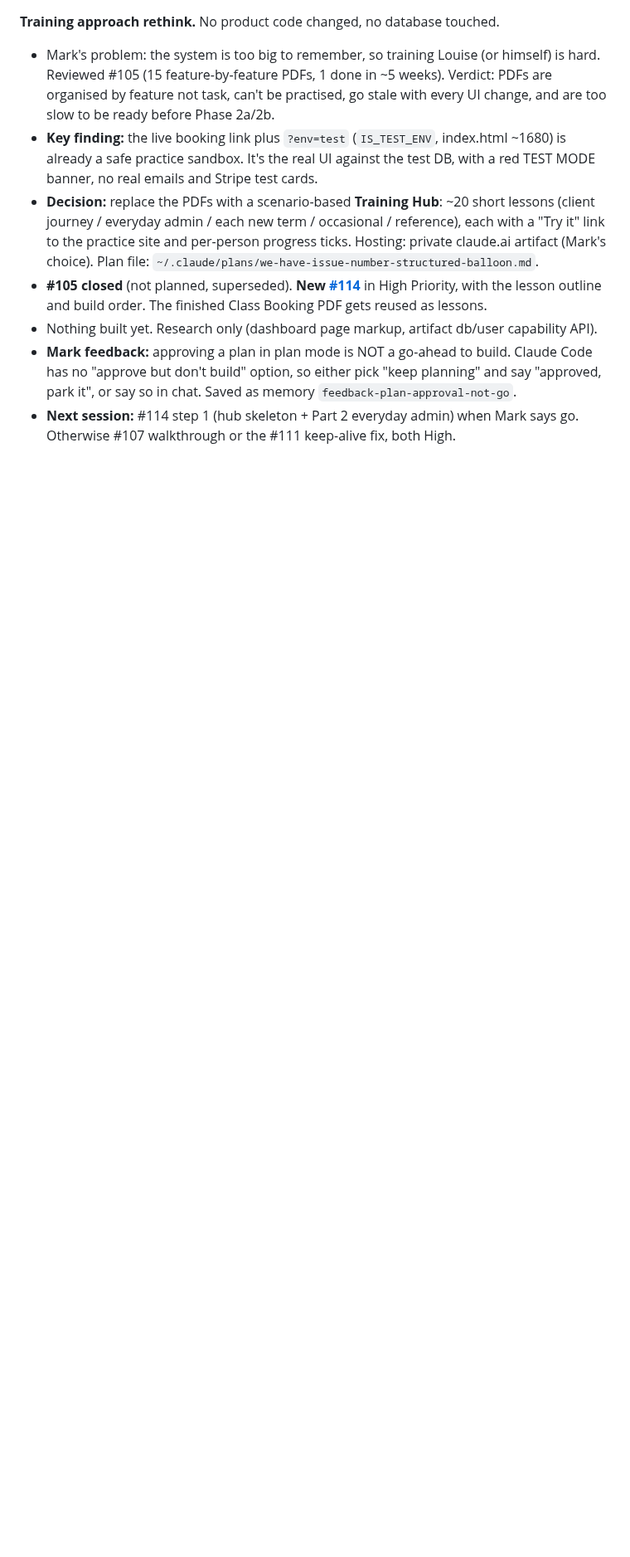
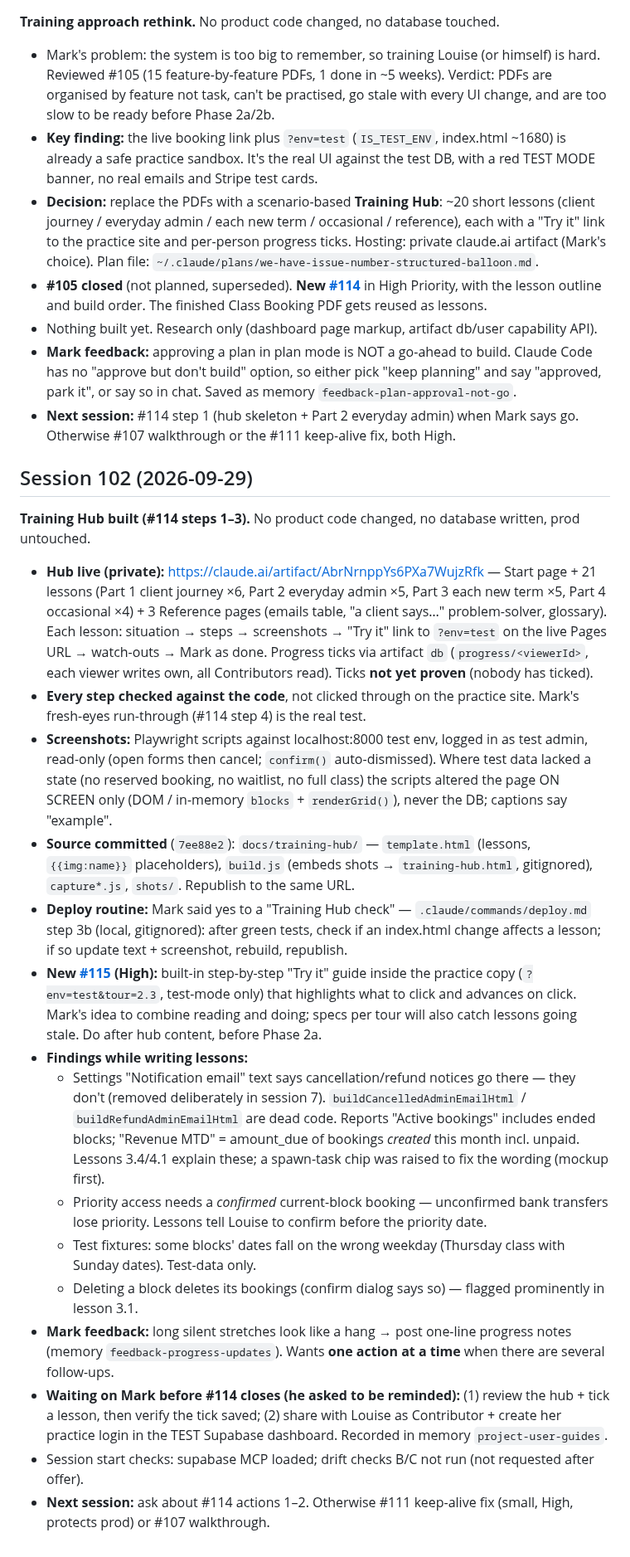
Before and after one commit to mjones2420-netizen/lg-pilates-booking, a Markdown page: SESSION-LOG.md, the part around the change. Shown at 83% size. Drawn GitHub-style; blank space fills up the shorter version.

Commit message:
Session 102 wrap-up: Training Hub built (#114)
Co-Authored-By: Claude Opus 5.5 <noreply@anthropic.com>

```diff
--- a/SESSION-LOG.md
+++ b/SESSION-LOG.md
@@ -468,3 +468,22 @@ Website only (`lg-pilates-website` repo). `afc7b1a` — 7 WordPress URL 301 redi
 - Nothing built yet. Research only (dashboard page markup, artifact db/user capability API).
 - **Mark feedback:** approving a plan in plan mode is NOT a go-ahead to build. Claude Code has no "approve but don't build" option, so either pick "keep planning" and say "approved, park it", or say so in chat. Saved as memory `feedback-plan-approval-not-go`.
 - **Next session:** #114 step 1 (hub skeleton + Part 2 everyday admin) when Mark says go. Otherwise #107 walkthrough or the #111 keep-alive fix, both High.
+
+## Session 102 (2026-09-29)
+
+**Training Hub built (#114 steps 1–3).** No product code changed, no database written, prod untouched.
+- **Hub live (private):** https://claude.ai/artifact/AbrNrnppYs6PXa7WujzRfk — Start page + 21 lessons (Part 1 client journey ×6, Part 2 everyday admin ×5, Part 3 each new term ×5, Part 4 occasional ×4) + 3 Reference pages (emails table, "a client says…" problem-solver, glossary). Each lesson: situation → steps → screenshots → "Try it" link to `?env=test` on the live Pages URL → watch-outs → Mark as done. Progress ticks via artifact `db` (`progress/<viewerId>`, each viewer writes own, all Contributors read). Ticks **not yet proven** (nobody has ticked).
+- **Every step checked against the code**, not clicked through on the practice site. Mark's fresh-eyes run-through (#114 step 4) is the real test.
+- **Screenshots:** Playwright scripts against localhost:8000 test env, logged in as test admin, read-only (open forms then cancel; `confirm()` auto-dismissed). Where test data lacked a state (no reserved booking, no waitlist, no full class) the scripts altered the page ON SCREEN only (DOM / in-memory `blocks` + `renderGrid()`), never the DB; captions say "example".
+- **Source committed** (`7ee88e2`): `docs/training-hub/` — `template.html` (lessons, `{{img:name}}` placeholders), `build.js` (embeds shots → `training-hub.html`, gitignored), `capture*.js`, `shots/`. Republish to the same URL.
+- **Deploy routine:** Mark said yes to a "Training Hub check" — `.claude/commands/deploy.md` step 3b (local, gitignored): after green tests, check if an index.html change affects a lesson; if so update text + screenshot, rebuild, republish.
+- **New [#115](https://github.com/mjones2420-netizen/lg-pilates-booking/issues/115) (High):** built-in step-by-step "Try it" guide inside the practice copy (`?env=test&tour=2.3`, test-mode only) that highlights what to click and advances on click. Mark's idea to combine reading and doing; specs per tour will also catch lessons going stale. Do after hub content, before Phase 2a.
+- **Findings while writing lessons:**
+  - Settings "Notification email" text says cancellation/refund notices go there — they don't (removed deliberately in session 7). `buildCancelledAdminEmailHtml` / `buildRefundAdminEmailHtml` are dead code. Reports "Active bookings" includes ended blocks; "Revenue MTD" = amount_due of bookings *created* this month incl. unpaid. Lessons 3.4/4.1 explain these; a spawn-task chip was raised to fix the wording (mockup first).
+  - Priority access needs a *confirmed* current-block booking — unconfirmed bank transfers lose priority. Lessons tell Louise to confirm before the priority date.
+  - Test fixtures: some blocks' dates fall on the wrong weekday (Thursday class with Sunday dates). Test-data only.
+  - Deleting a block deletes its bookings (confirm dialog says so) — flagged prominently in lesson 3.1.
+- **Mark feedback:** long silent stretches look like a hang → post one-line progress notes (memory `feedback-progress-updates`). Wants **one action at a time** when there are several follow-ups.
+- **Waiting on Mark before #114 closes (he asked to be reminded):** (1) review the hub + tick a lesson, then verify the tick saved; (2) share with Louise as Contributor + create her practice login in the TEST Supabase dashboard. Recorded in memory `project-user-guides`.
+- Session start checks: supabase MCP loaded; drift checks B/C not run (not requested after offer).
+- **Next session:** ask about #114 actions 1–2. Otherwise #111 keep-alive fix (small, High, protects prod) or #107 walkthrough.
```
Also changed, not shown: CLAUDE.md (+3 -2 lines).
